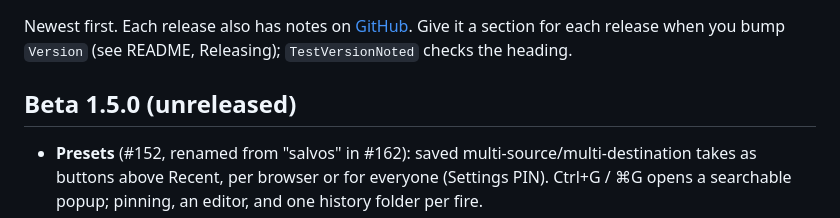
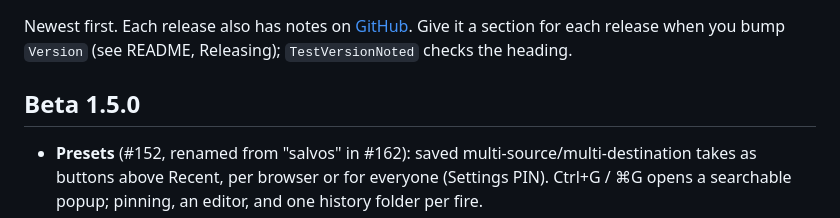
Before and after one commit to sethdotfm/sode, a Markdown page: CHANGELOG.md, the part around the change. Drawn GitHub-style.

Commit message:
Release prep: Beta 1.5.0 is no longer unreleased
Co-Authored-By: Claude Sonnet 5.5 <noreply@anthropic.com>

```diff
--- a/CHANGELOG.md
+++ b/CHANGELOG.md
@@ -2,7 +2,7 @@
 
 Newest first. Each release also has notes on [GitHub](https://github.com/sethdotfm/sode/releases). Give it a section for each release when you bump `Version` (see README, Releasing); `TestVersionNoted` checks the heading.
 
-## Beta 1.5.0 (unreleased)
+## Beta 1.5.0
 
 - **Presets** (#152, renamed from "salvos" in #162): saved multi-source/multi-destination takes as buttons above Recent, per browser or for everyone (Settings PIN). Ctrl+G / ⌘G opens a searchable popup; pinning, an editor, and one history folder per fire.
 - **Native fire mode** (#154): *Settings → Takes → Fire confirms of several takes* can send a multi-take confirm as one SW-P-08 group salvo (commands 120/121), about 4 ms apart on the Ultrix instead of ~16 ms. Falls back to one after another if the router doesn't acknowledge. New `fireMode` and `salvoGroup` settings.
```
